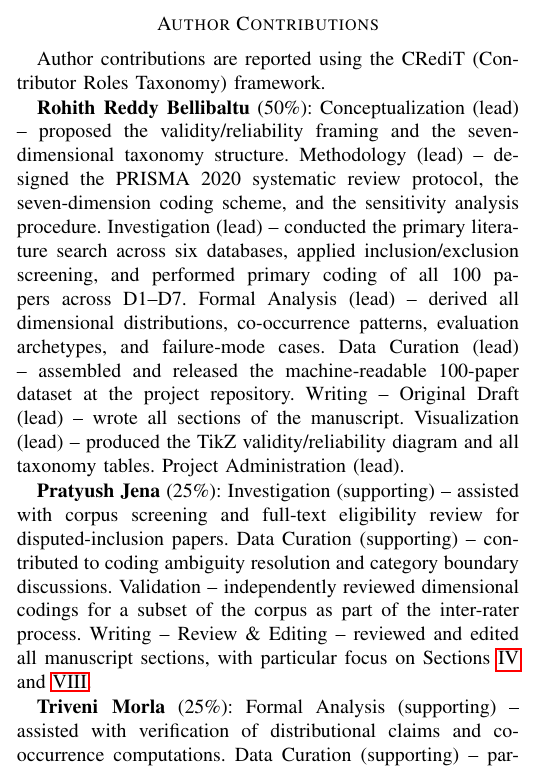
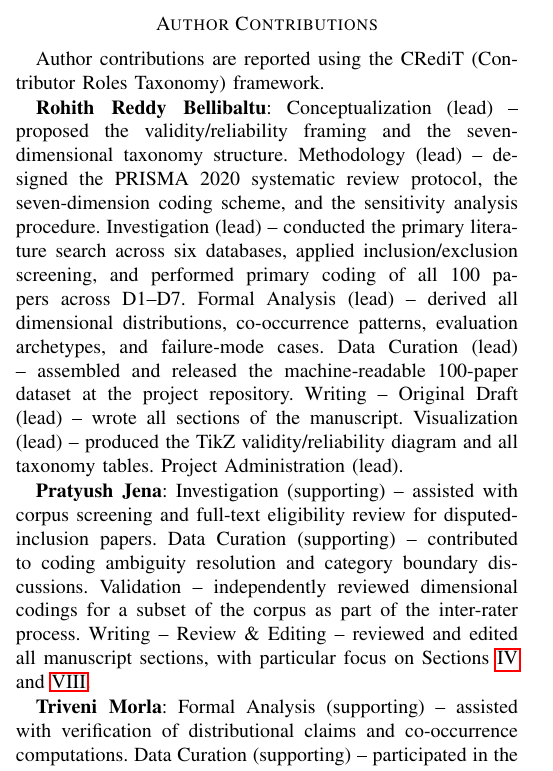
Before and after one commit to rohithreddybc/PromptEvalTaxonomy, a LaTeX paper (main.tex): part of one column of page 21 of 26, cut so that both start at the same text. Compiled offline with pdfLaTeX.

Commit message:
Remove percentage splits from author contributions
CRediT roles already describe the contribution scope qualitatively
(lead vs. supporting); the numerical percentages were redundant and
not part of the standard CRediT format.

```diff
--- a/main.tex
+++ b/main.tex
@@ -2933,7 +2933,7 @@ describable to standardized is now a coordination problem.
 Author contributions are reported using the CRediT
 (Contributor Roles Taxonomy) framework.
 
-\textbf{Rohith Reddy Bellibaltu} (50\%): Conceptualization
+\textbf{Rohith Reddy Bellibaltu}: Conceptualization
 (lead) -- proposed the validity/reliability framing and the
 seven-dimensional taxonomy structure. Methodology (lead) --
 designed the PRISMA 2020 systematic review protocol, the
@@ -2950,7 +2950,7 @@ manuscript. Visualization (lead) -- produced the TikZ
 validity/reliability diagram and all taxonomy tables. Project
 Administration (lead).
 
-\textbf{Pratyush Jena} (25\%): Investigation (supporting) --
+\textbf{Pratyush Jena}: Investigation (supporting) --
 assisted with corpus screening and full-text eligibility review for
 disputed-inclusion papers. Data Curation (supporting) --
 contributed to coding ambiguity resolution and category boundary
@@ -2960,7 +2960,7 @@ process. Writing -- Review \& Editing -- reviewed and edited all
 manuscript sections, with particular focus on
 Sections~\ref{sec:taxonomy} and~\ref{sec:comparison}.
 
-\textbf{Triveni Morla} (25\%): Formal Analysis (supporting) --
+\textbf{Triveni Morla}: Formal Analysis (supporting) --
 assisted with verification of distributional claims and co-occurrence
 computations. Data Curation (supporting) -- participated in the
 coding ambiguity-resolution protocol and documentation of D6/D7
```
